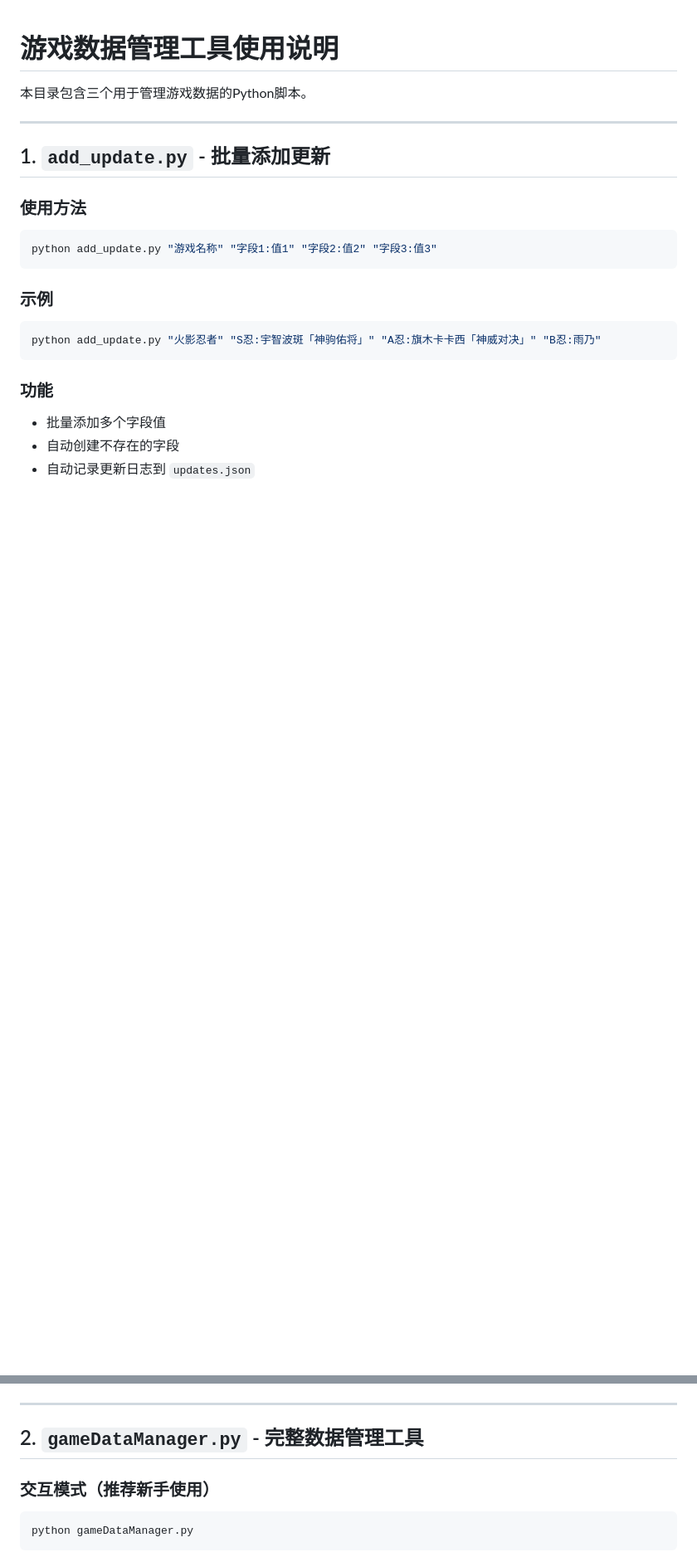
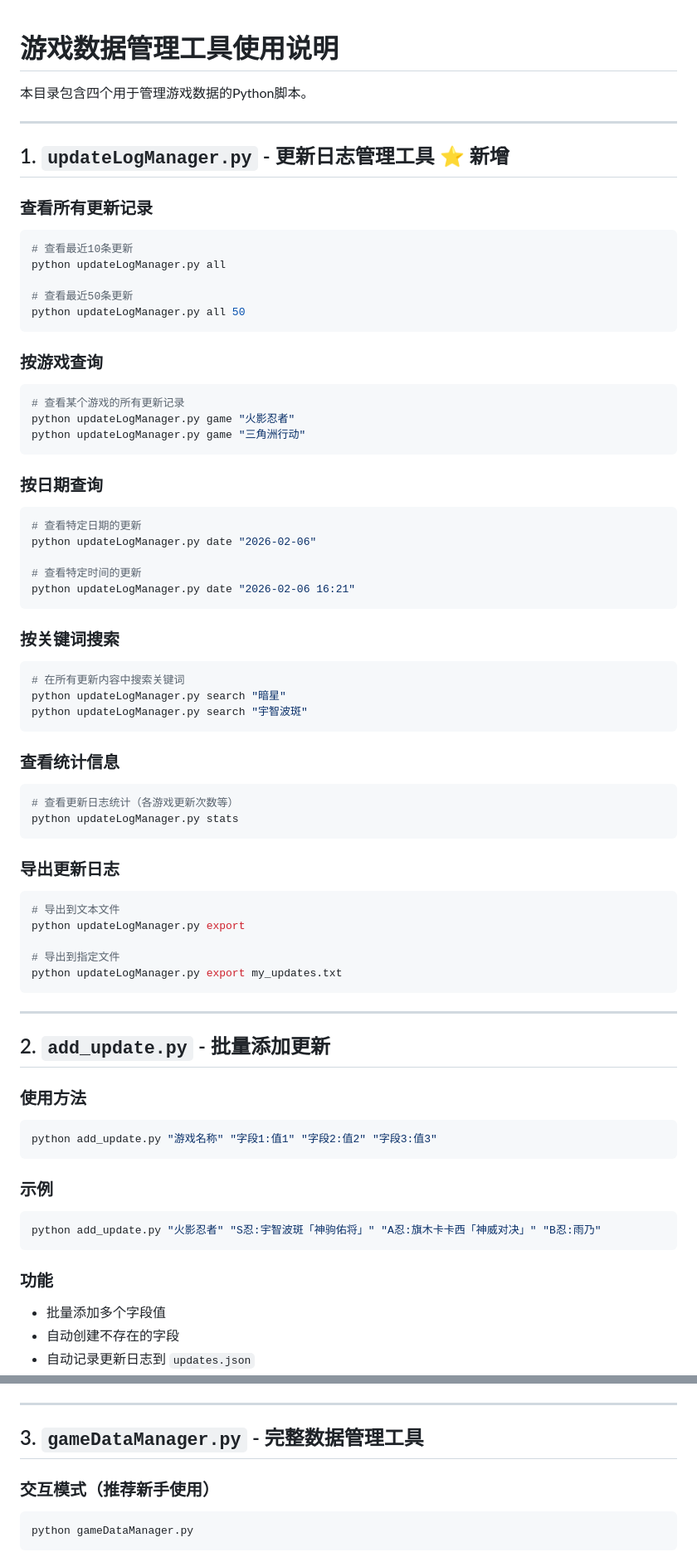
Before and after one commit to zengjinlinsusu-beep/-, a Markdown page: TOOLS.md, 2 parts joined by grey strips. Shown at 83% size. Rendered like a GitHub page; blank space fills up the shorter version.

Commit message:
Update TOOLS.md with update log manager documentation

````diff
--- a/TOOLS.md
+++ b/TOOLS.md
@@ -1,10 +1,61 @@
 # 游戏数据管理工具使用说明
 
-本目录包含三个用于管理游戏数据的Python脚本。
+本目录包含四个用于管理游戏数据的Python脚本。
 
 ---
 
-## 1. `add_update.py` - 批量添加更新
+## 1. `updateLogManager.py` - 更新日志管理工具 ⭐ 新增
+
+### 查看所有更新记录
+```bash
+# 查看最近10条更新
+python updateLogManager.py all
+
+# 查看最近50条更新
+python updateLogManager.py all 50
+```
+
+### 按游戏查询
+```bash
+# 查看某个游戏的所有更新记录
+python updateLogManager.py game "火影忍者"
+python updateLogManager.py game "三角洲行动"
+```
+
+### 按日期查询
+```bash
+# 查看特定日期的更新
+python updateLogManager.py date "2026-02-06"
+
+# 查看特定时间的更新
+python updateLogManager.py date "2026-02-06 16:21"
+```
+
+### 按关键词搜索
+```bash
+# 在所有更新内容中搜索关键词
+python updateLogManager.py search "暗星"
+python updateLogManager.py search "宇智波斑"
+```
+
+### 查看统计信息
+```bash
+# 查看更新日志统计（各游戏更新次数等）
+python updateLogManager.py stats
+```
+
+### 导出更新日志
+```bash
+# 导出到文本文件
+python updateLogManager.py export
+
+# 导出到指定文件
+python updateLogManager.py export my_updates.txt
+```
+
+---
+
+## 2. `add_update.py` - 批量添加更新
 
 ### 使用方法
 ```bash
@@ -23,7 +74,7 @@ python add_update.py "火影忍者" "S忍:宇智波斑「神驹佑将」" "A忍:
 
 ---
 
-## 2. `gameDataManager.py` - 完整数据管理工具
+## 3. `gameDataManager.py` - 完整数据管理工具
 
 ### 交互模式（推荐新手使用）
 ```bash
````
Also changed, not shown: other parts of TOOLS.md (+40 -3 lines).
